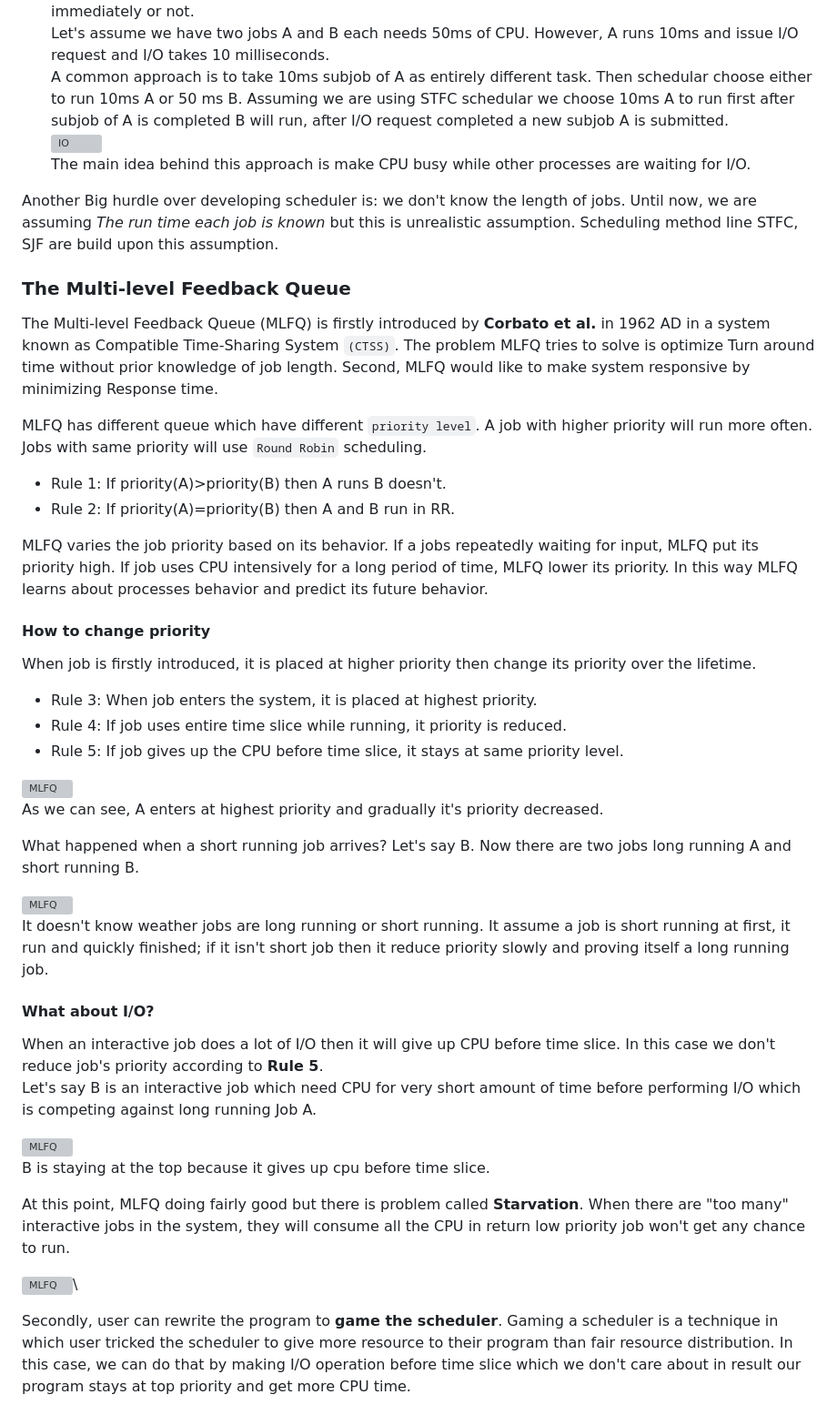
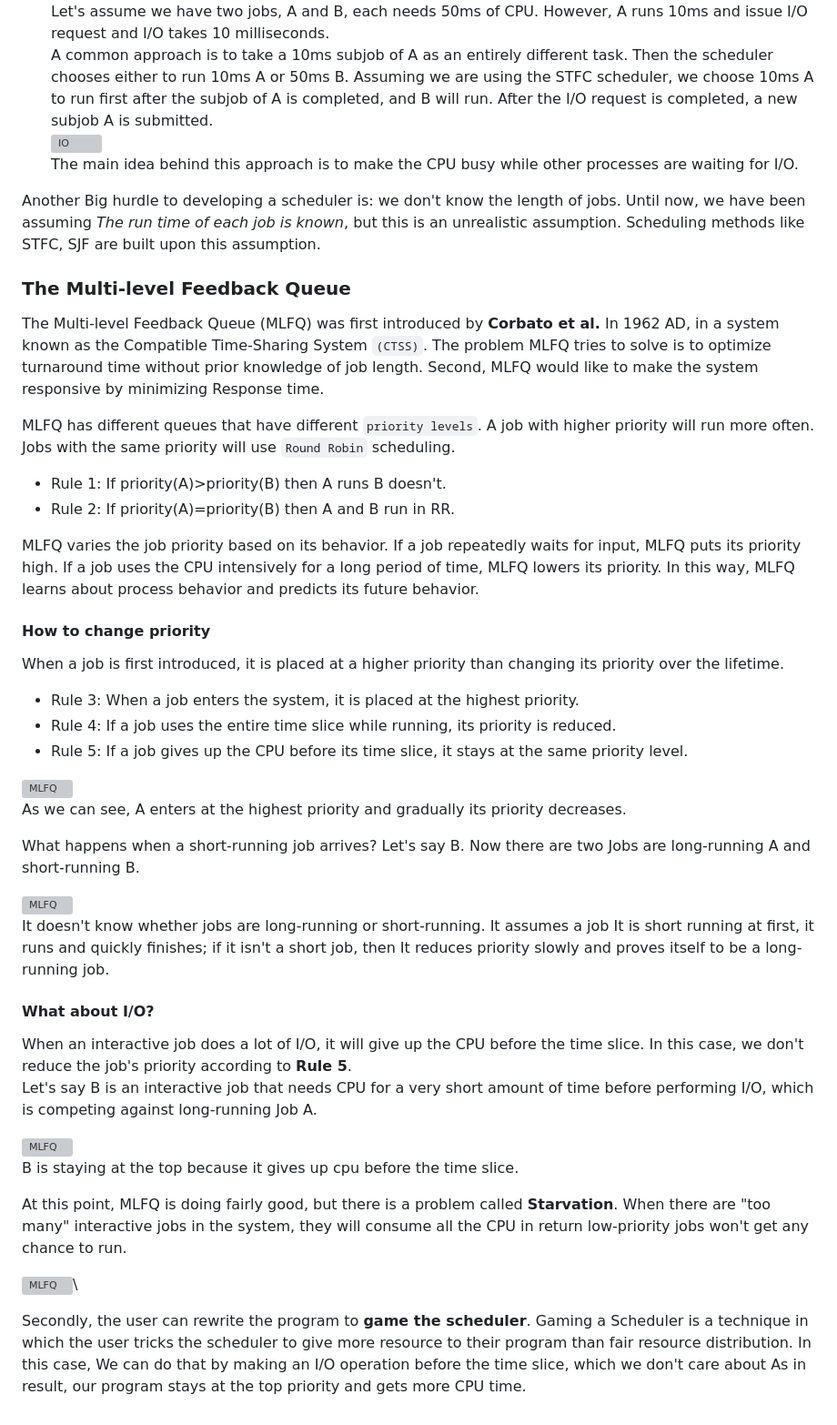
Before and after one commit to mini-M-py/Note, a Markdown page: Note/os/cpu_scheduling.md, the part around one of its changes. Shown at 91% size. GitHub-like rendering; grey boxes are pictures that could not be loaded.

Commit message:
Update cpu_scheduling.md
Fixing grammatical errors.

```diff
--- a/Note/os/cpu_scheduling.md
+++ b/Note/os/cpu_scheduling.md
@@ -99,76 +99,76 @@ the process from block state to ready state and scheduler can decide to weather
 run that process immediately or not.\
-Let's assume we have two jobs A and B each needs 50ms of CPU. However, A runs 10ms
+Let's assume we have two jobs, A and B, each needs 50ms of CPU. However, A runs 10ms
 and issue I/O request and I/O takes 10 milliseconds.\
-A common approach is to take 10ms subjob of A as entirely different task. Then
-schedular choose either to run 10ms A or 50 ms B. Assuming we are using STFC
-schedular we choose 10ms A to run first after subjob of A is completed B will
-run, after I/O request completed a new subjob A is submitted.\
+A common approach is to take a 10ms subjob of A as an entirely different task. Then
+the scheduler chooses either to run 10ms A or 50ms B. Assuming we are using the STFC
+scheduler, we choose 10ms A to run first after the subjob of A is completed, and B will
+run. After the I/O request is completed, a new subjob A is submitted.\
 ![IO](resource/os_image11.png)\
-The main idea behind this approach is make CPU busy while other processes are
+The main idea behind this approach is to make the CPU busy while other processes are
 waiting for I/O.
 
-Another Big hurdle over developing scheduler is: we don't know the length of jobs.
-Until now, we are assuming *The run time each job is known* but this is unrealistic
-assumption. Scheduling method line STFC, SJF are build upon this assumption.
+Another Big hurdle to developing a scheduler is: we don't know the length of jobs.
+Until now, we have been assuming *The run time of each job is known*, but this is an unrealistic
+assumption. Scheduling methods like STFC, SJF are built upon this assumption.
 
 ### The Multi-level Feedback Queue
 
-The Multi-level Feedback Queue (MLFQ) is firstly introduced by **Corbato et al.**
-in 1962 AD in a system known as Compatible Time-Sharing System `(CTSS)`. The
-problem MLFQ tries to solve is optimize Turn around time without prior knowledge
-of job length. Second, MLFQ would like to make system responsive by minimizing
+The Multi-level Feedback Queue (MLFQ) was first introduced by **Corbato et al.**
+In 1962 AD, in a system known as the Compatible Time-Sharing System `(CTSS)`. The
+problem MLFQ tries to solve is to optimize turnaround time without prior knowledge
+of job length. Second, MLFQ would like to make the system responsive by minimizing
 Response time.
 
-MLFQ has different queue which have different `priority level`. A job with higher
-priority will run more often. Jobs with same priority will use `Round Robin`
+MLFQ has different queues that have different `priority levels`. A job with higher
+priority will run more often. Jobs with the same priority will use `Round Robin`
 scheduling.
 
 - Rule 1: If priority(A)>priority(B) then A runs B doesn't.
 - Rule 2: If priority(A)=priority(B) then A and B run in RR.
 
-MLFQ varies the job priority based on its behavior. If a jobs repeatedly waiting
-for input, MLFQ put its priority high. If job uses CPU intensively for a long
-period of time, MLFQ lower its priority. In this way MLFQ learns about processes
-behavior and predict its future behavior.
+MLFQ varies the job priority based on its behavior. If a job repeatedly waits
+for input, MLFQ puts its priority high. If a job uses the CPU intensively for a long
+period of time, MLFQ lowers its priority. In this way, MLFQ learns about process
+behavior and predicts its future behavior.
 
 #### How to change priority
 
-When job is firstly introduced, it is placed at higher priority then change its
+When a job is first introduced, it is placed at a higher priority than changing its
 priority over the lifetime.
 
-- Rule 3: When job enters the system, it is placed at highest priority.
-- Rule 4: If job uses entire time slice while running, it priority is reduced.
-- Rule 5: If job gives up the CPU before time slice, it stays at same priority
+- Rule 3: When a job enters the system, it is placed at the highest priority.
+- Rule 4: If a job uses the entire time slice while running, its priority is reduced.
+- Rule 5: If a job gives up the CPU before its time slice, it stays at the same priority
 level.
 
 ![MLFQ](resource/os_image12.png)\
-As we can see, A enters at highest priority and gradually it's priority decreased.
+As we can see, A enters at the highest priority and gradually its priority decreases.
 
-What happened when a short running job arrives? Let's say B. Now there are two
-jobs long running A and short running B.
+What happens when a short-running job arrives? Let's say B. Now there are two
+Jobs are long-running A and short-running B.
 
 ![MLFQ](resource/os_image13.png)\
-It doesn't know weather jobs are long running or short running. It assume a job
-is short running at first, it run and quickly finished; if it isn't short job then
-it reduce priority slowly and proving itself a long running job.
+It doesn't know whether jobs are long-running or short-running. It assumes a job
+It is short running at first, it runs and quickly finishes; if it isn't a short job, then
+It reduces priority slowly and proves itself to be a long-running job.
 
 #### What about I/O?
-When an interactive job does a lot of I/O then it will give up CPU before time
-slice. In this case we don't reduce job's priority according to **Rule 5**.\
-Let's say B is an interactive job which need CPU for very short amount of time
-before performing I/O which is competing against long running Job A.
+When an interactive job does a lot of I/O, it will give up the CPU before the time
+slice. In this case, we don't reduce the job's priority according to **Rule 5**.\
+Let's say B is an interactive job that needs CPU for a very short amount of time
+before performing I/O, which is competing against long-running Job A.
 
 ![MLFQ](resource/os_image14.png)\
-B is staying at the top because it gives up cpu before time slice.
+B is staying at the top because it gives up cpu before the time slice.
 
-At this point, MLFQ doing fairly good but there is problem called **Starvation**.
+At this point, MLFQ is doing fairly good, but there is a problem called **Starvation**.
 When there are "too many" interactive jobs in the system, they will consume all
-the CPU in return low priority job won't get any chance to run.
+the CPU in return  low-priority jobs won't get any chance to run.
 
 ![MLFQ](resource/os_image15.png)\
 
-Secondly, user can rewrite the program to **game the scheduler**. Gaming a
-scheduler is a technique in which user tricked the scheduler to give more
+Secondly, the user can rewrite the program to **game the scheduler**. Gaming a
+Scheduler is a technique in which the user tricks the scheduler to give more
 resource to their program than fair resource distribution. In this case,
-we can do that by making I/O operation before time slice which we don't care
-about in result our program stays at top priority and get more CPU time.
+We can do that by making an I/O operation before the time slice, which we don't care about
+As in result, our program stays at the top priority and gets more CPU time.
```
Also changed, not shown: other parts of Note/os/cpu_scheduling.md (+52 -52 lines).
